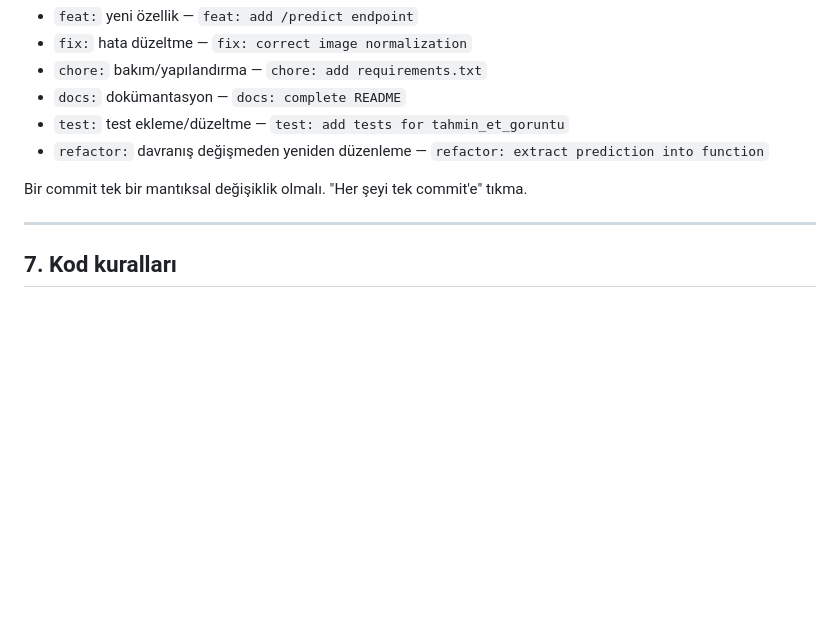
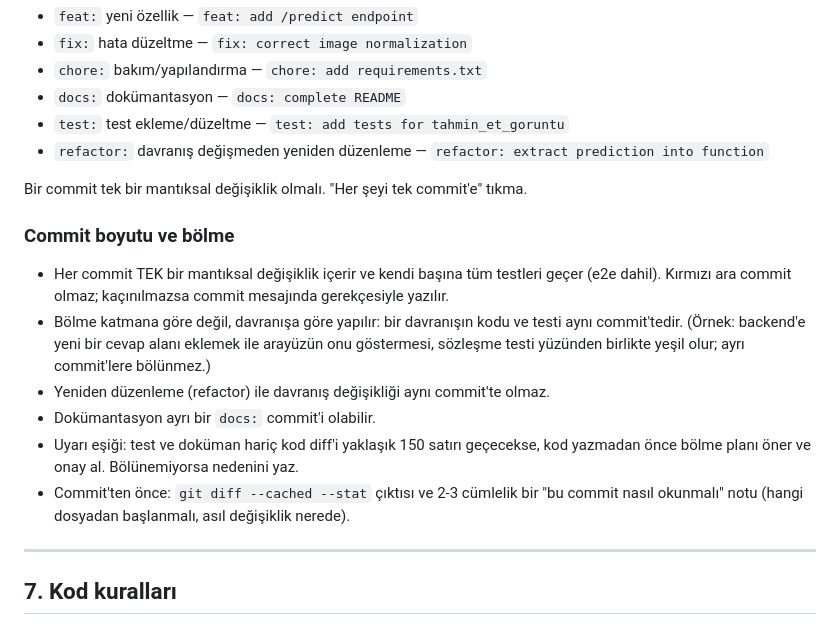
Before and after one commit to yusufsmnc/bitki-hastalik-tespiti, a Markdown page: CLAUDE.md, the part around the change. Drawn GitHub-style; blank space fills up the shorter version.

Commit message:
docs: add commit size and splitting guideline

```diff
--- a/CLAUDE.md
+++ b/CLAUDE.md
@@ -145,6 +145,14 @@ Tipler:
 
 Bir commit tek bir mantıksal değişiklik olmalı. "Her şeyi tek commit'e" tıkma.
 
+### Commit boyutu ve bölme
+- Her commit TEK bir mantıksal değişiklik içerir ve kendi başına tüm testleri geçer (e2e dahil). Kırmızı ara commit olmaz; kaçınılmazsa commit mesajında gerekçesiyle yazılır.
+- Bölme katmana göre değil, davranışa göre yapılır: bir davranışın kodu ve testi aynı commit'tedir. (Örnek: backend'e yeni bir cevap alanı eklemek ile arayüzün onu göstermesi, sözleşme testi yüzünden birlikte yeşil olur; ayrı commit'lere bölünmez.)
+- Yeniden düzenleme (refactor) ile davranış değişikliği aynı commit'te olmaz.
+- Dokümantasyon ayrı bir `docs:` commit'i olabilir.
+- Uyarı eşiği: test ve doküman hariç kod diff'i yaklaşık 150 satırı geçecekse, kod yazmadan önce bölme planı öner ve onay al. Bölünemiyorsa nedenini yaz.
+- Commit'ten önce: `git diff --cached --stat` çıktısı ve 2-3 cümlelik bir "bu commit nasıl okunmalı" notu (hangi dosyadan başlanmalı, asıl değişiklik nerede).
+
 ---
 
 ## 7. Kod kuralları
```
